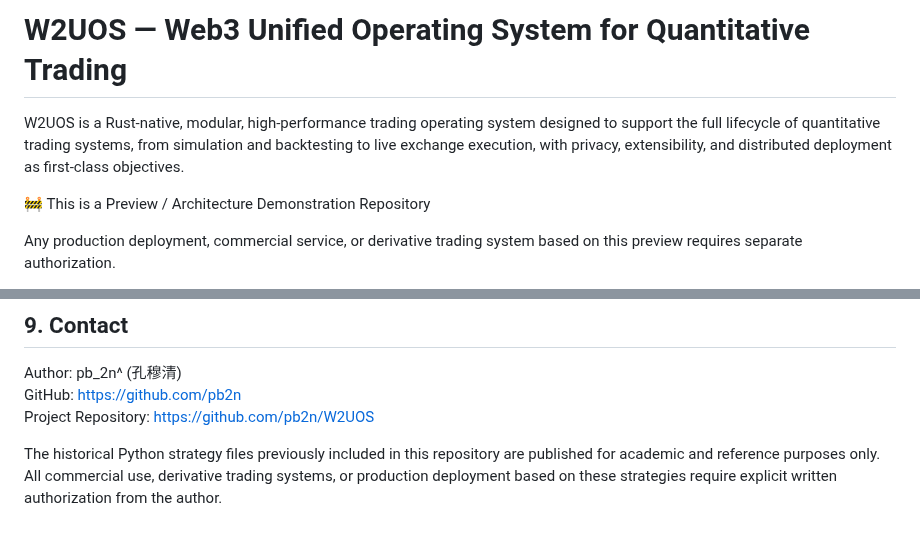
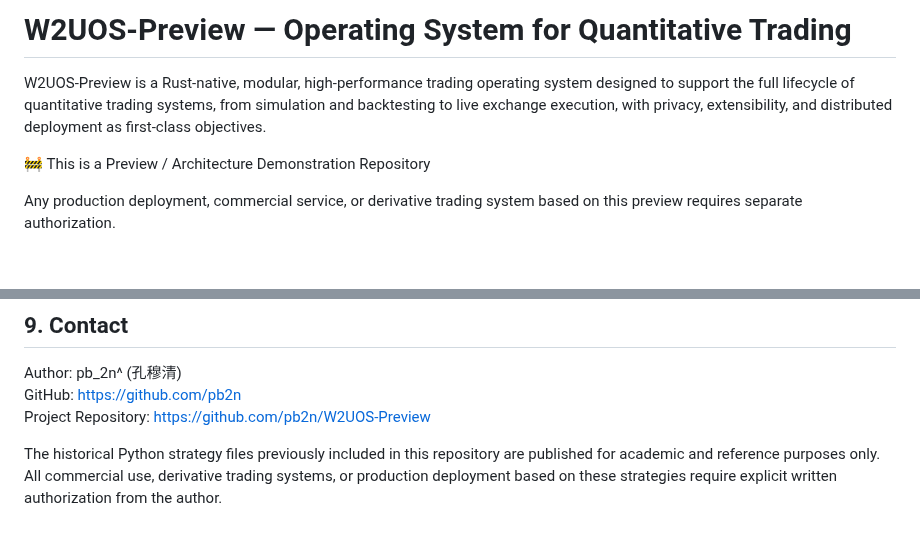
Before and after one commit to pb2n/W2UOS-Preview, a Markdown page: README.md, 2 parts joined by grey strips. GitHub-like rendering; blank space fills up the shorter version.

Commit message:
Update README.md
Signed-off-by: pb_2n^ <32698889+pb2n@users.noreply.github.com>

```diff
--- a/README.md
+++ b/README.md
@@ -1,6 +1,6 @@
-# W2UOS — Web3 Unified Operating System for Quantitative Trading
+# W2UOS-Preview — Operating System for Quantitative Trading
 
-W2UOS is a Rust-native, modular, high-performance trading operating system designed to support the full lifecycle of quantitative trading systems, from simulation and backtesting to live exchange execution, with privacy, extensibility, and distributed deployment as first-class objectives.
+W2UOS-Preview is a Rust-native, modular, high-performance trading operating system designed to support the full lifecycle of quantitative trading systems, from simulation and backtesting to live exchange execution, with privacy, extensibility, and distributed deployment as first-class objectives.
 
 🚧 This is a Preview / Architecture Demonstration Repository
 
@@ -232,7 +232,7 @@ See the LICENSE and NOTICE files for full legal terms.
 
 Author: pb_2n^ (孔穆清)
 GitHub: https://github.com/pb2n
-Project Repository: https://github.com/pb2n/W2UOS
+Project Repository: https://github.com/pb2n/W2UOS-Preview
 
 The historical Python strategy files previously included in this repository are published for academic and reference purposes only.
 All commercial use, derivative trading systems, or production deployment based on these strategies require explicit written authorization from the author.
```
